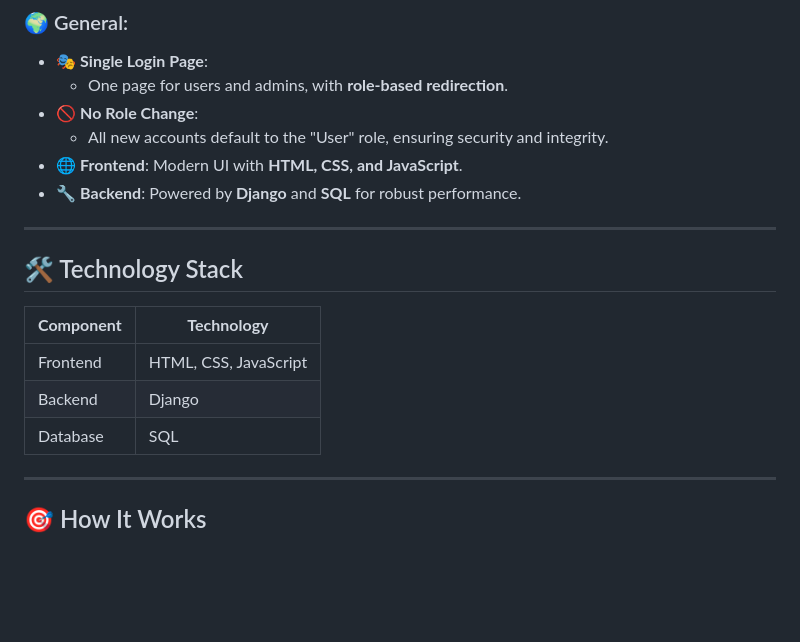
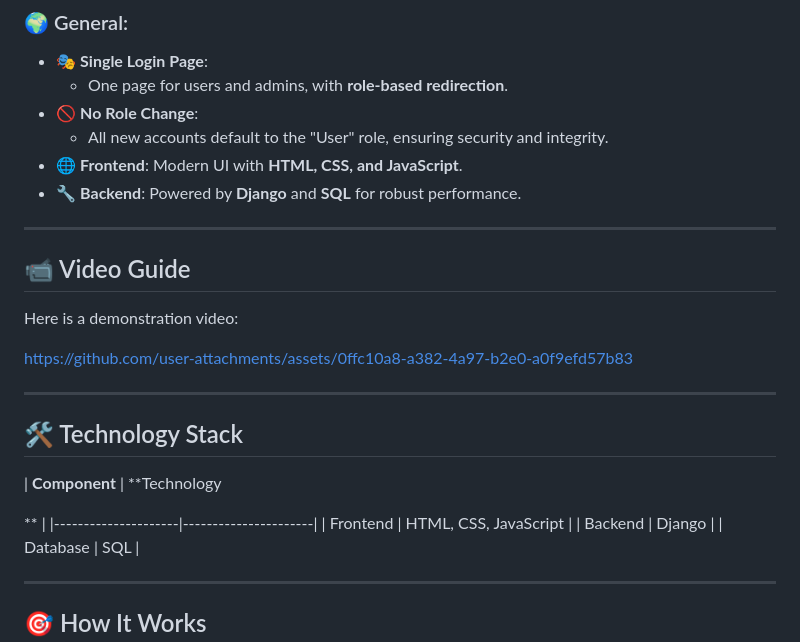
Before and after one commit to pranavsuriya-sr/Gas_Utility_Service, a Markdown page: README.md, the part around the change. Rendered like a GitHub page; blank space fills up the shorter version.

Commit message:
added video

```diff
--- a/README.md
+++ b/README.md
@@ -39,10 +39,18 @@ Whether you're a user requesting services or an admin managing them, this app ha
 - 🔧 **Backend**: Powered by **Django** and **SQL** for robust performance.
 
 ---
+## 📹 Video Guide
 
+Here is a demonstration video:
+
+https://github.com/user-attachments/assets/0ffc10a8-a382-4a97-b2e0-a0f9efd57b83
+
+----
 ## 🛠️ Technology Stack
 
-| **Component**      | **Technology**       |
+| **Component**      | **Technology
+
+**       |
 |---------------------|----------------------|
 | Frontend           | HTML, CSS, JavaScript |
 | Backend            | Django               |
```
